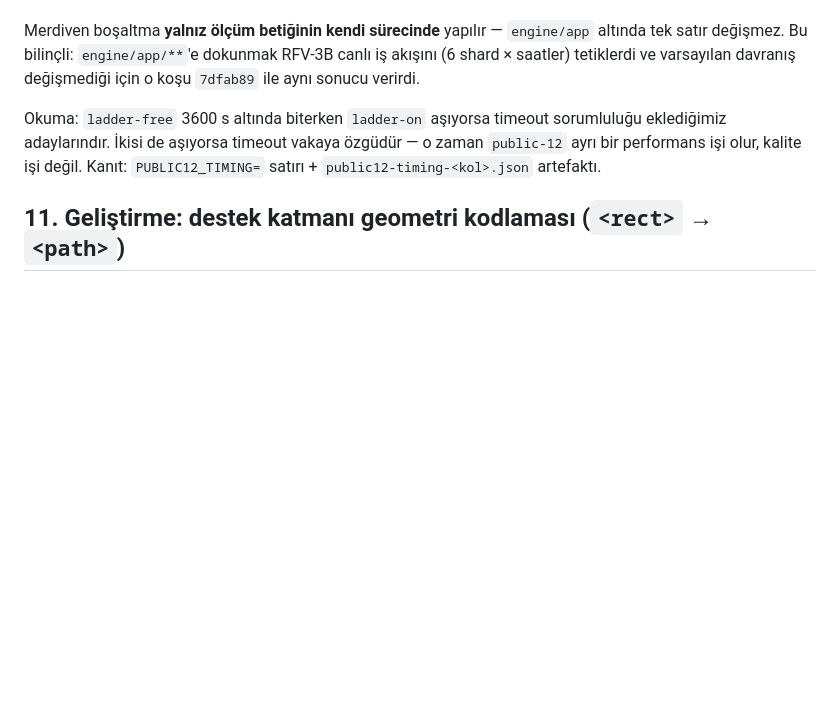
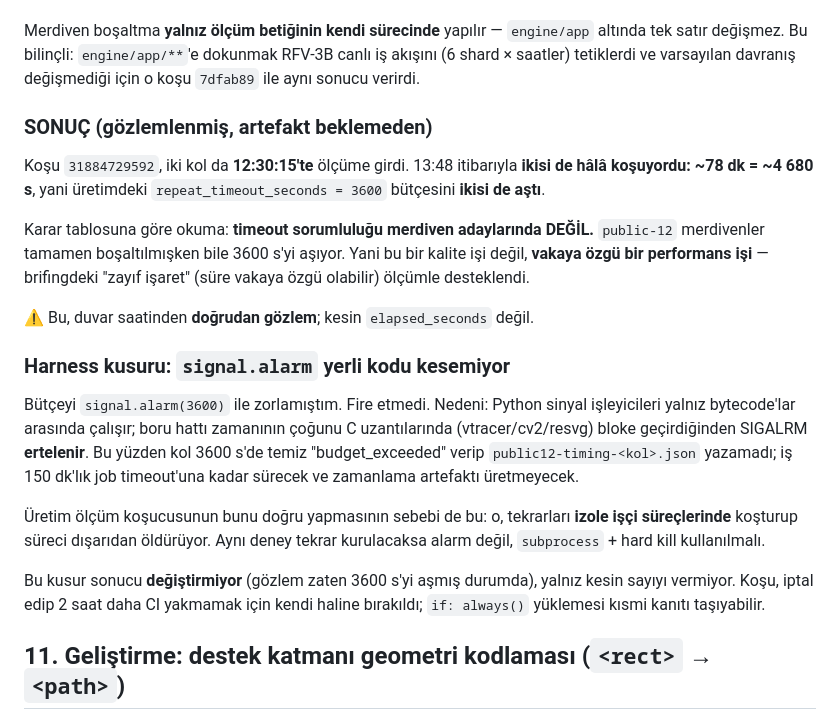
Before and after one commit to tayfunates10/vektoryum-v1, a Markdown page: docs/oturum_devir_brifingi.md, the part around the change. Rendered like a GitHub page; blank space fills up the shorter version.

Commit message:
Deney B sonucunu kaydet: timeout merdivenlerden degil
Kosu 31884729592, iki kol da 12:30:15te olcume girdi; 13:48 itibariyla
ikisi de hala kosuyordu (~78 dk = ~4680 s). Yani ladder-free kolu da
uretimdeki repeat_timeout_seconds=3600 butcesini asti.

Okuma: timeout sorumlulugu ekledigimiz merdiven adaylarinda DEGIL.
public-12 merdivenler bosken bile 3600 s asiyor -> kalite isi degil,
vakaya ozgu performans isi.

Harness kusuru da kayda gecti: signal.alarm yerli kodu kesemiyor (Python
sinyal isleyicileri yalniz bytecodelar arasinda kosar, zaman C
uzantilarinda bloke geciyor), bu yuzden temiz budget_exceeded artefakti
uretilemedi. Ayni deney tekrar kurulursa subprocess + hard kill gerekir.
Sonuc degismiyor, yalnizca kesin elapsed_seconds yok.

Co-Authored-By: Claude Opus 5 <noreply@anthropic.com>
Claude-Session: https://claude.ai/code/session_01Y6ZB9TiHTRzzFZupDy5fYR

```diff
--- a/docs/oturum_devir_brifingi.md
+++ b/docs/oturum_devir_brifingi.md
@@ -253,10 +253,35 @@ Merdiven boşaltma **yalnız ölçüm betiğinin kendi sürecinde** yapılır
 dokunmak RFV-3B canlı iş akışını (6 shard × saatler) tetiklerdi ve varsayılan
 davranış değişmediği için o koşu `7dfab89` ile aynı sonucu verirdi.
 
-Okuma: `ladder-free` 3600 s altında biterken `ladder-on` aşıyorsa timeout
-sorumluluğu eklediğimiz adaylarındır. İkisi de aşıyorsa timeout vakaya
-özgüdür — o zaman `public-12` ayrı bir performans işi olur, kalite işi değil.
-Kanıt: `PUBLIC12_TIMING=` satırı + `public12-timing-<kol>.json` artefaktı.
+### SONUÇ (gözlemlenmiş, artefakt beklemeden)
+
+Koşu `31884729592`, iki kol da **12:30:15'te** ölçüme girdi. 13:48 itibarıyla
+**ikisi de hâlâ koşuyordu: ~78 dk = ~4 680 s**, yani üretimdeki
+`repeat_timeout_seconds = 3600` bütçesini **ikisi de aştı**.
+
+Karar tablosuna göre okuma: **timeout sorumluluğu merdiven adaylarında DEĞİL.**
+`public-12` merdivenler tamamen boşaltılmışken bile 3600 s'yi aşıyor. Yani bu
+bir kalite işi değil, **vakaya özgü bir performans işi** — brifingdeki "zayıf
+işaret" (süre vakaya özgü olabilir) ölçümle desteklendi.
+
+⚠️ Bu, duvar saatinden **doğrudan gözlem**; kesin `elapsed_seconds` değil.
+
+### Harness kusuru: `signal.alarm` yerli kodu kesemiyor
+
+Bütçeyi `signal.alarm(3600)` ile zorlamıştım. Fire etmedi. Nedeni: Python
+sinyal işleyicileri yalnız bytecode'lar arasında çalışır; boru hattı zamanının
+çoğunu C uzantılarında (vtracer/cv2/resvg) bloke geçirdiğinden SIGALRM
+**ertelenir**. Bu yüzden kol 3600 s'de temiz "budget_exceeded" verip
+`public12-timing-<kol>.json` yazamadı; iş 150 dk'lık job timeout'una kadar
+sürecek ve zamanlama artefaktı üretmeyecek.
+
+Üretim ölçüm koşucusunun bunu doğru yapmasının sebebi de bu: o, tekrarları
+**izole işçi süreçlerinde** koşturup süreci dışarıdan öldürüyor. Aynı deney
+tekrar kurulacaksa alarm değil, `subprocess` + hard kill kullanılmalı.
+
+Bu kusur sonucu **değiştirmiyor** (gözlem zaten 3600 s'yi aşmış durumda), yalnız
+kesin sayıyı vermiyor. Koşu, iptal edip 2 saat daha CI yakmamak için kendi
+haline bırakıldı; `if: always()` yüklemesi kısmi kanıtı taşıyabilir.
 
 ## 11. Geliştirme: destek katmanı geometri kodlaması (`<rect>` → `<path>`)
 
```
